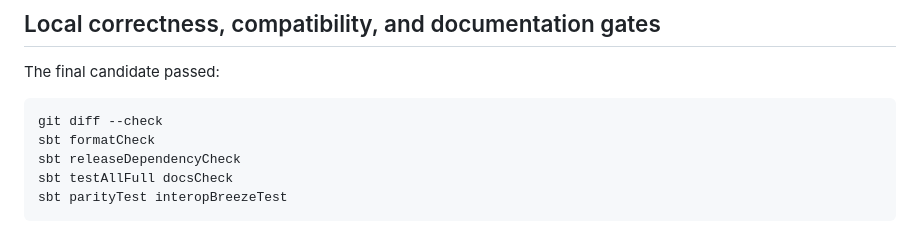
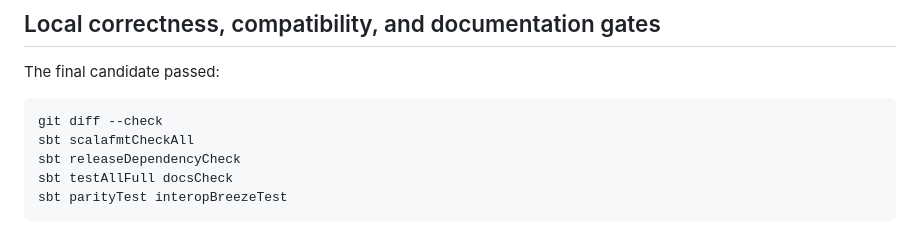
Before and after one commit to canardlapin/gale, a Markdown page: docs/release-evidence.md, the part around the change. GitHub-like rendering.

Commit message:
Preserve the historical RC command receipt

````diff
--- a/docs/release-evidence.md
+++ b/docs/release-evidence.md
@@ -35,7 +35,7 @@ The final candidate passed:
 
 ```text
 git diff --check
-sbt formatCheck
+sbt scalafmtCheckAll
 sbt releaseDependencyCheck
 sbt testAllFull docsCheck
 sbt parityTest interopBreezeTest
````
